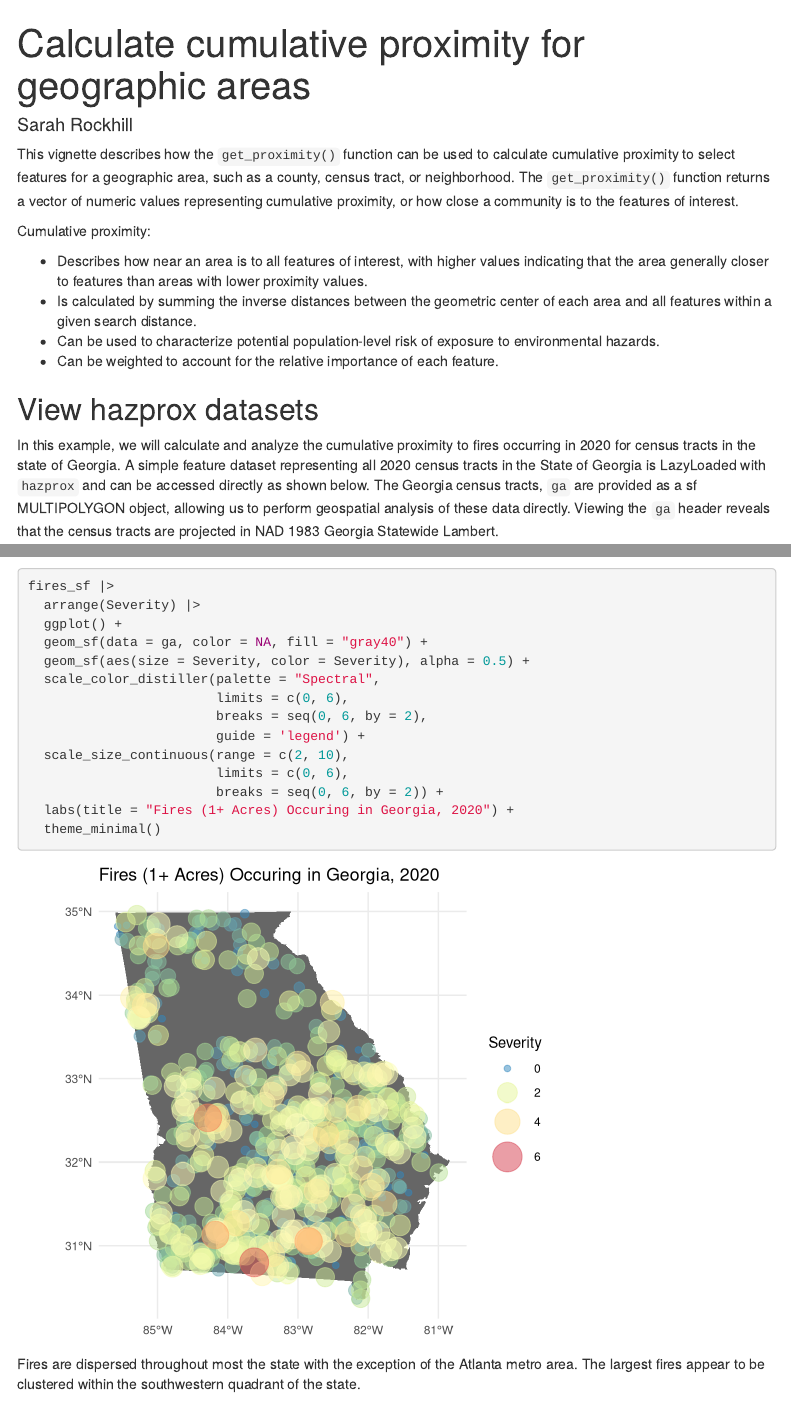
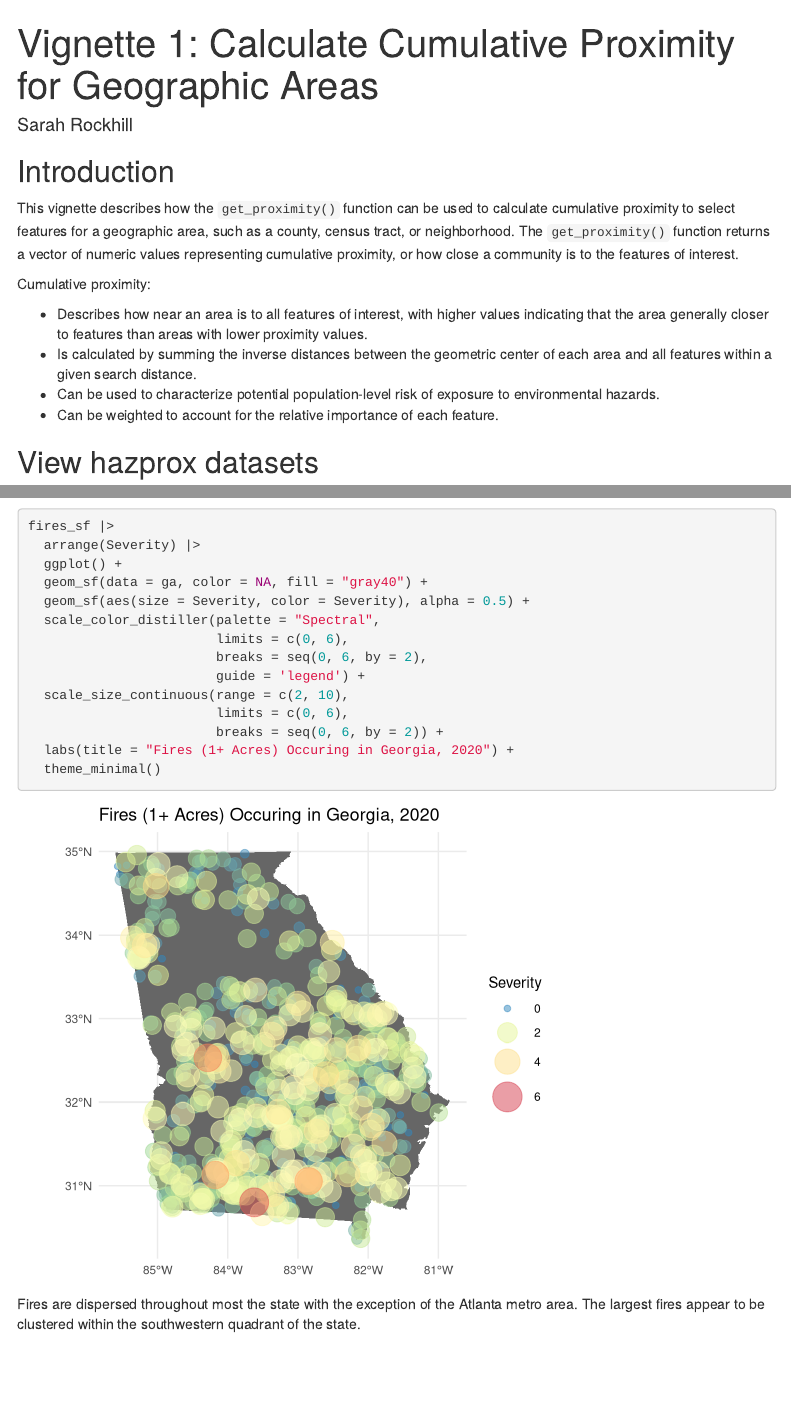
Before and after one commit to CDCgov/hazprox, an R Markdown document (vignettes/calc-proximity-to-hazards.Rmd): the page in a window 1100 px wide, from its top, and a second part further down, joined at a grey line. Rendered offline with R 4.5, knitr and Pandoc, with nearby package versions; some code elsewhere in the file could not run offline; menus at the side of the page are left out.

Commit message:
update title

````diff
--- a/vignettes/calc-proximity-to-hazards.Rmd
+++ b/vignettes/calc-proximity-to-hazards.Rmd
@@ -1,5 +1,5 @@
 ---
-title: "Calculate cumulative proximity for geographic areas"
+title: "Vignette 1: Calculate Cumulative Proximity for Geographic Areas"
 author: "Sarah Rockhill"
 output:
   html_document:
@@ -21,6 +21,8 @@ knitr::opts_chunk$set(
   rmarkdown.html_vignette.check_title = FALSE
 )
 ```
+
+## Introduction
 
 This vignette describes how the `get_proximity()` function can be used to calculate cumulative proximity to select features for a geographic area, such as a county, census tract, or neighborhood. The `get_proximity()` function returns a vector of numeric values representing cumulative proximity, or how close a community is to the features of interest.
 
````
